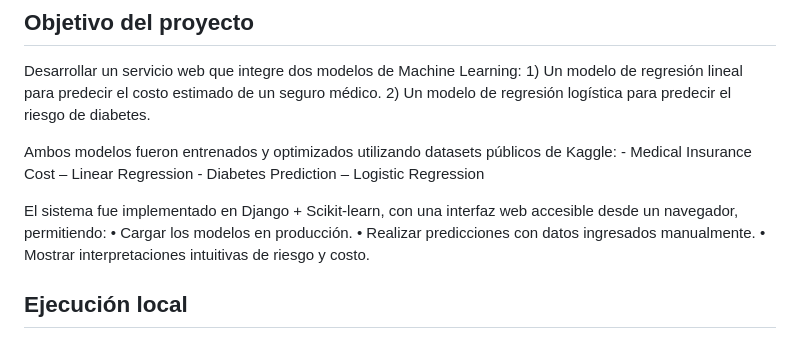
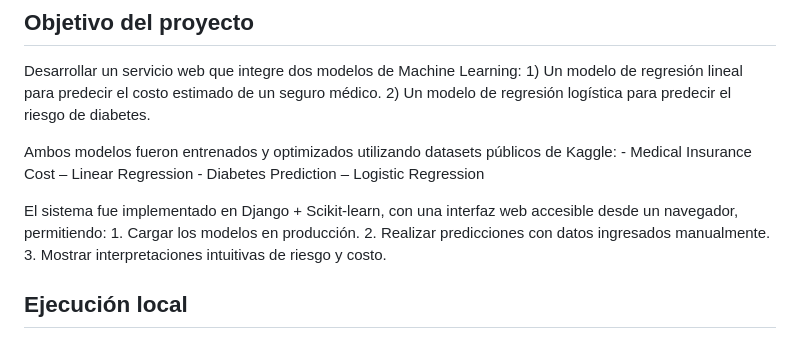
Before and after one commit to crystian02/insurance_diabetes, a Markdown page: README.md, the part around the change. Rendered like a GitHub page.

```diff
--- a/README.md
+++ b/README.md
@@ -9,9 +9,9 @@ Ambos modelos fueron entrenados y optimizados utilizando datasets públicos de K
 	- Diabetes Prediction – Logistic Regression
 
 El sistema fue implementado en Django + Scikit-learn, con una interfaz web accesible desde un navegador, permitiendo:
-	•	Cargar los modelos en producción.
-	•	Realizar predicciones con datos ingresados manualmente.
-	•	Mostrar interpretaciones intuitivas de riesgo y costo.
+	1.	Cargar los modelos en producción.
+	2.	Realizar predicciones con datos ingresados manualmente.
+	3.	Mostrar interpretaciones intuitivas de riesgo y costo.
 ## Ejecución local
 cd insurance_diabetes
 python -m venv .venv. --> crear entorno virtual
```
